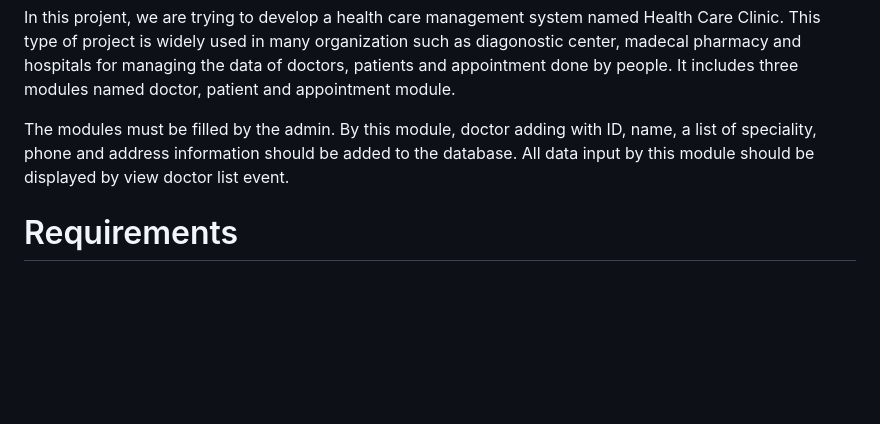
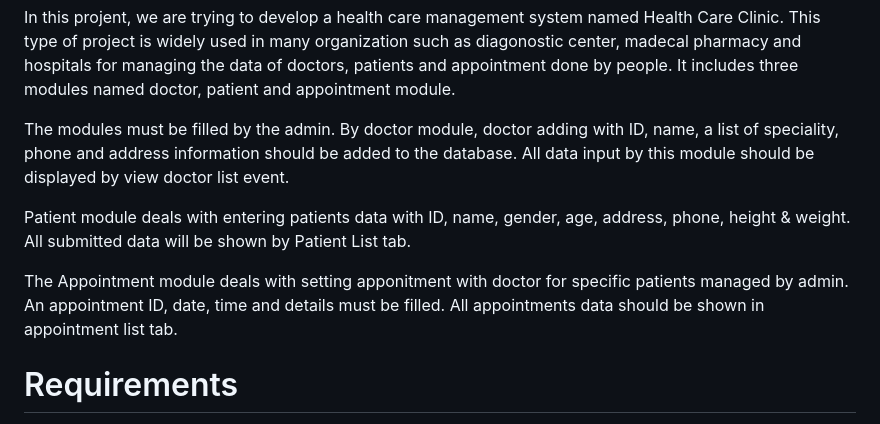
Before and after one commit to nayan2eng/HealthCareSystem, a Markdown page: README.md, the part around the change. GitHub-like rendering; blank space fills up the shorter version.

Commit message:
Updating appoint list section of readme file

```diff
--- a/README.md
+++ b/README.md
@@ -11,10 +11,19 @@ for managing the data of doctors, patients and appointment done by
 people. It includes three modules named doctor, patient and appointment
 module.
 
-The modules must be filled by the admin. By this module, doctor
+The modules must be filled by the admin. By doctor module, doctor
 adding with ID, name, a list of speciality, phone and address information
 should be added to the database. All data input by this module should be
 displayed by view doctor list event.
+
+Patient module deals with entering patients data with ID, name, gender,
+age, address, phone, height & weight. All submitted data will be shown
+by Patient List tab.
+
+The Appointment module deals with setting apponitment with doctor for
+specific patients managed by admin. An appointment ID, date, time and
+details must be filled. All appointments data should be shown in
+appointment list tab.
 
 
 Requirements
```
